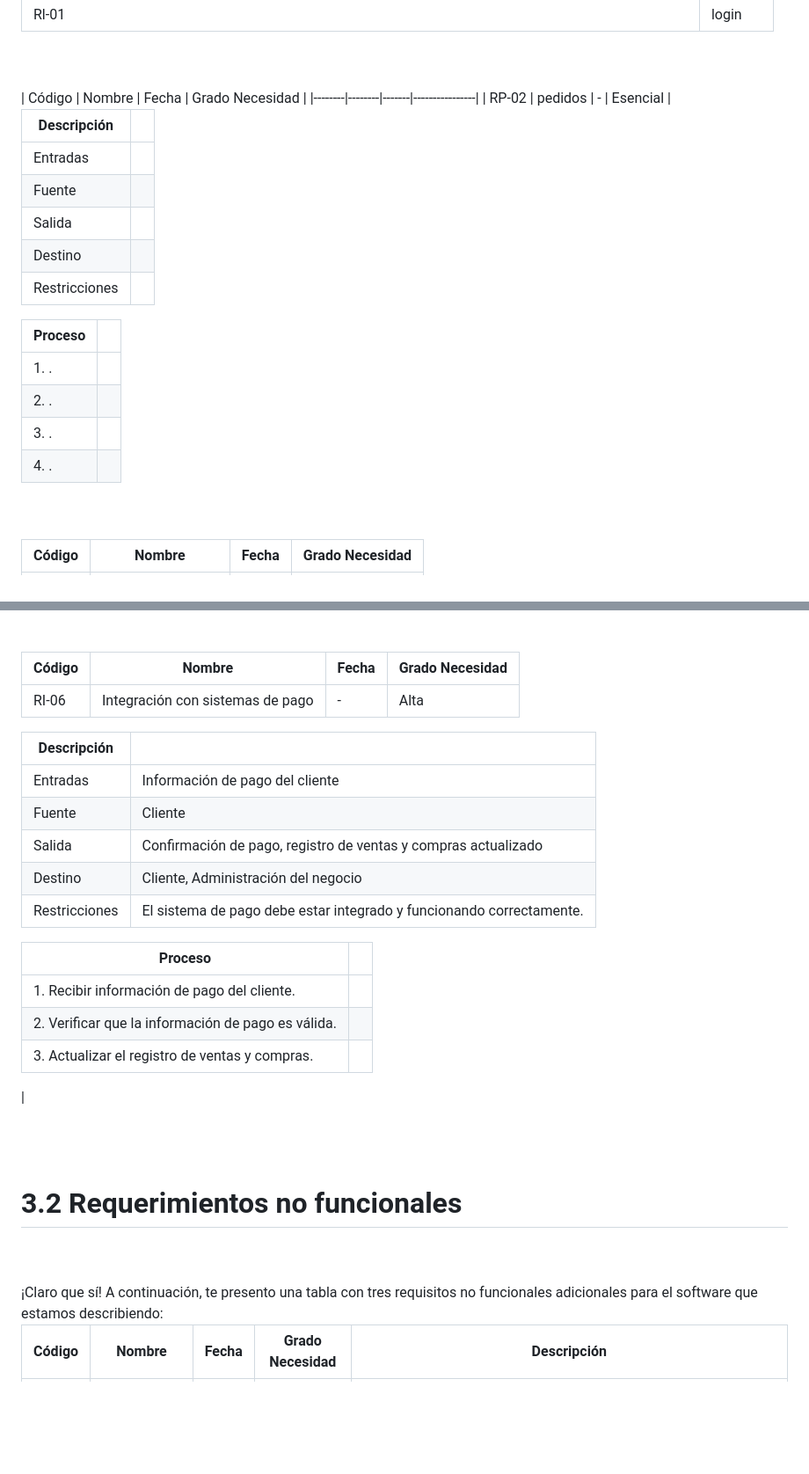
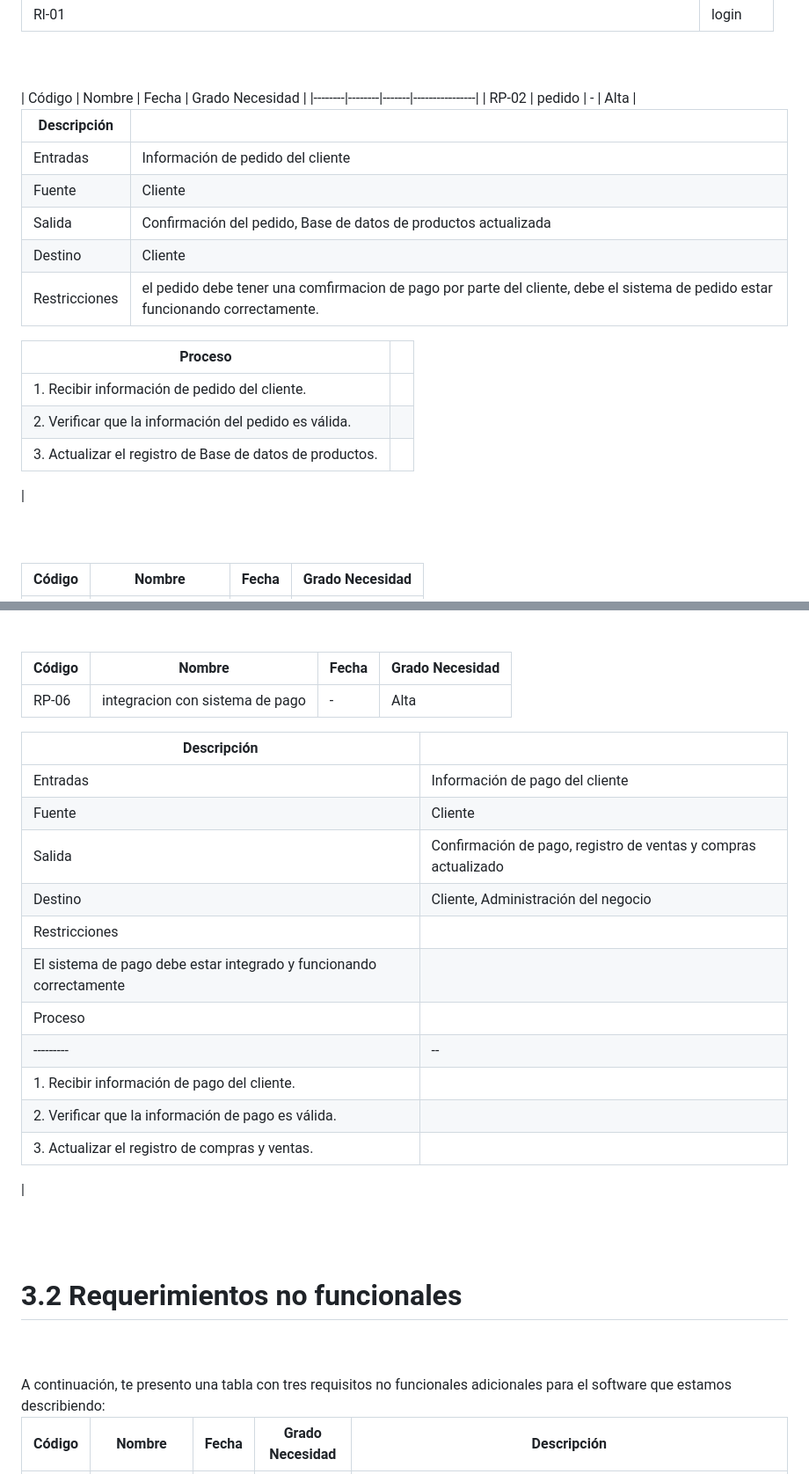
Before and after one commit to CarsOk/ADSO2698056PROJECT6, a Markdown page: docs/srs/srs.md, 2 parts joined by grey strips. Shown at 88% size. GitHub-like rendering; blank space fills up the shorter version.

Commit message:
Update srs.md
agregue el RQ de pedidos

```diff
--- a/docs/srs/srs.md
+++ b/docs/srs/srs.md
@@ -114,25 +114,25 @@ A continuación te presento las tablas actualizadas para cada RF, incluyendo el
 
 <br>
 <br>
-| Código | Nombre | Fecha | Grado Necesidad |
+ | Código | Nombre | Fecha | Grado Necesidad |
 |--------|--------|-------|----------------|
-| RP-02  | pedidos | - | Esencial |
-
+| RP-02  | pedido | - | Alta |
 
 | Descripción |  |
 |-------------|--|
-| Entradas    |  |
-| Fuente      |  |
-| Salida      |  |
-| Destino     |  |
-| Restricciones |  |
+| Entradas    | Información de pedido del cliente |
+| Fuente      | Cliente |
+| Salida      | Confirmación del pedido, Base de datos de productos actualizada  |
+| Destino     | Cliente |
+| Restricciones | el pedido debe tener una comfirmacion de pago por parte del cliente, debe el sistema de pedido estar funcionando correctamente. |
 
 | Proceso |  |
 |---------|--|
-| 1. . |
-| 2. . |
-| 3. . |
-| 4. . |
+| 1. Recibir información de pedido del cliente. |
+| 2. Verificar que la información del pedido es válida. |
+| 3. Actualizar el registro de Base de datos de productos. |
+|
+
 
 <br>
 <br>
@@ -218,21 +218,21 @@ A continuación te presento las tablas actualizadas para cada RF, incluyendo el
 
 | Código | Nombre | Fecha | Grado Necesidad |
 |--------|--------|-------|----------------|
-| RI-06  | Integración con sistemas de pago | - | Alta |
+| RP-06  | integracion con sistema de pago  | - | Alta |
 
 | Descripción |  |
 |-------------|--|
 | Entradas    | Información de pago del cliente |
 | Fuente      | Cliente |
-| Salida      | Confirmación de pago, registro de ventas y compras actualizado |
+| Salida      |  Confirmación de pago, registro de ventas y compras actualizado  |
 | Destino     | Cliente, Administración del negocio |
-| Restricciones | El sistema de pago debe estar integrado y funcionando correctamente. |
-
+| Restricciones |
+| El sistema de pago debe estar integrado y funcionando correctamente  |
 | Proceso |  |
 |---------|--|
 | 1. Recibir información de pago del cliente. |
 | 2. Verificar que la información de pago es válida. |
-| 3. Actualizar el registro de ventas y compras. |
+| 3. Actualizar el registro de compras y ventas. |
 |
 
 <br>
@@ -241,7 +241,7 @@ A continuación te presento las tablas actualizadas para cada RF, incluyendo el
 # 3.2 Requerimientos no funcionales
 <br>
 <br>
-¡Claro que sí! A continuación, te presento una tabla con tres requisitos no funcionales adicionales para el software que estamos describiendo:
+A continuación, te presento una tabla con tres requisitos no funcionales adicionales para el software que estamos describiendo:
 
 | Código | Nombre     | Fecha | Grado Necesidad | Descripción                                                                                                                                                                                                                                                                                                                                                                                                                                                                                                                                                                                                                                                                                                                                                                                                                                                |
 |--------|------------|-------|----------------|------------------------------------------------------------------------------------------------------------------------------------------------------------------------------------------------------------------------------------------------------------------------------------------------------------------------------------------------------------------------------------------------------------------------------------------------------------------------------------------------------------------------------------------------------------------------------------------------------------------------------------------------------------------------------------------------------------------------------------------------------------------------------------------------------------------------------------------------------------|
```
